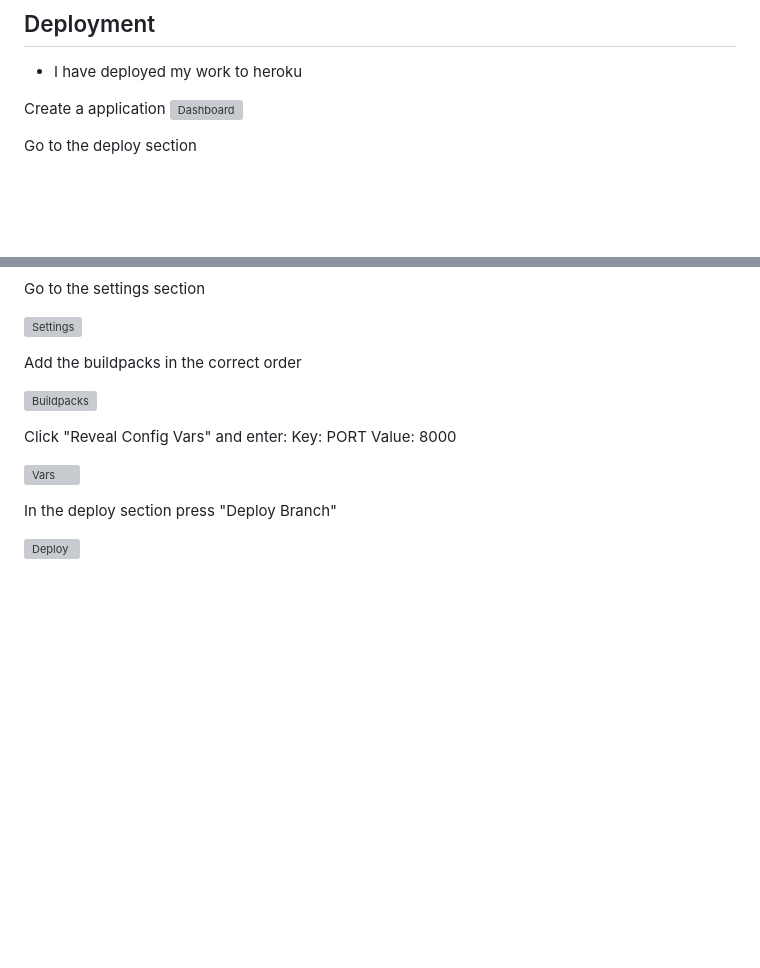
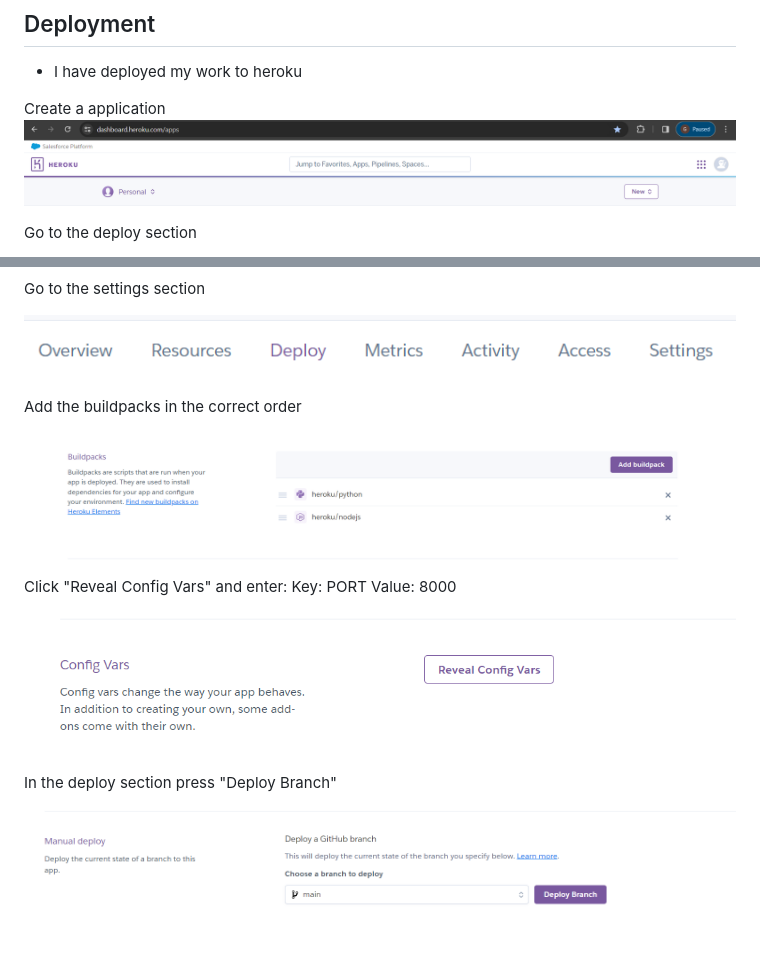
Before and after one commit to oscarbutler/Blackjack, a Markdown page: README.md, 2 parts joined by grey strips. Rendered like a GitHub page; blank space fills up the shorter version; grey boxes are pictures that could not be loaded.

Commit message:
Change the rest of the image names

```diff
--- a/README.md
+++ b/README.md
@@ -108,7 +108,7 @@ and into the print menu function.
 - I have deployed my work to heroku
 
  Create a application
- ![Dashboard](documentation\heroku_dashboard.png)
+ ![Dashboard](documentation/heroku_dashboard.png)
 
  Go to the deploy section
 
@@ -124,17 +124,17 @@ and into the print menu function.
 
 Go to the settings section
 
-![Settings](documentation\deploy_section.png)
+![Settings](documentation/deploy_section.png)
 
 Add the buildpacks in the correct order
 
-![Buildpacks](documentation\buildpacks.png)
+![Buildpacks](documentation/buildpacks.png)
 
 Click "Reveal Config Vars" and enter:
 Key: PORT Value: 8000
 
-![Vars](documentation\config_vars.png)
+![Vars](documentation/config_vars.png)
 
 In the deploy section press "Deploy Branch"
 
-![Deploy](documentation\manual_deploy.png)
+![Deploy](documentation/manual_deploy.png)
```
